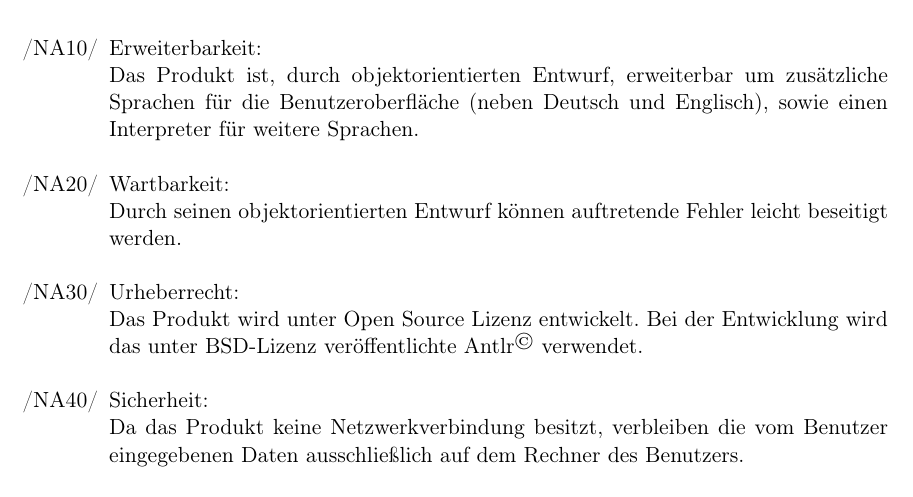
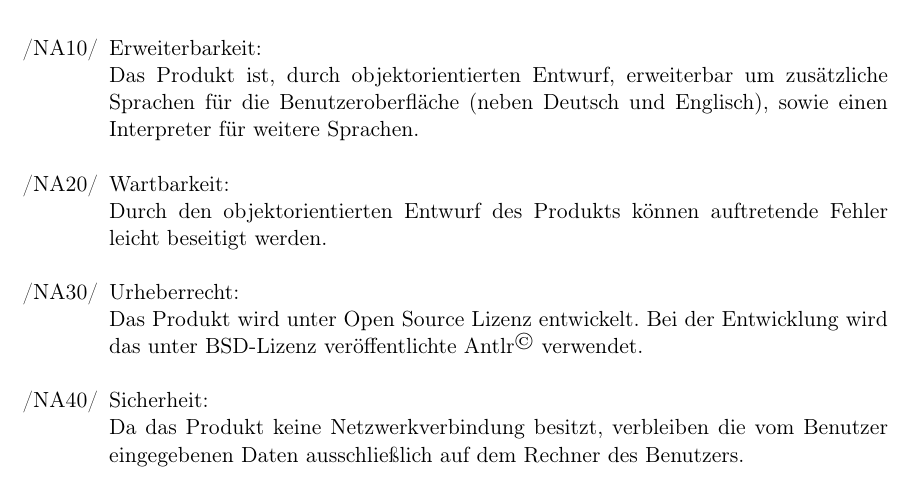
Before and after one commit to JoanaP1997/PSE, a LaTeX document (Plichtenheft/Pflichtenheft.tex): part of page 10 of 27, cut so that both start at the same text. Compiled offline with pdfLaTeX.

Commit message:
NA20 grammatikalisch verbessert

```diff
--- a/Plichtenheft/Pflichtenheft.tex
+++ b/Plichtenheft/Pflichtenheft.tex
@@ -300,7 +300,7 @@ Als Schnittstelle zum Nutzer selbst dient die graphische Benutzeroberfläche. \\
 		\item[/NA10/]Erweiterbarkeit: \\
 		Das Produkt ist, durch objektorientierten Entwurf, erweiterbar um zusätzliche Sprachen für die Benutzeroberfläche (neben Deutsch und Englisch), sowie einen Interpreter für weitere Sprachen.
 		\item[/NA20/]Wartbarkeit: \\
-		Durch seinen objektorientierten Entwurf können auftretende Fehler leicht beseitigt werden.
+		Durch den objektorientierten Entwurf des Produkts können auftretende Fehler leicht beseitigt werden.
 		%\item[/NA25/]Robustheit: \\
 		%weiß hier jemand was?
 		\item[/NA30/]Urheberrecht: \\
```
